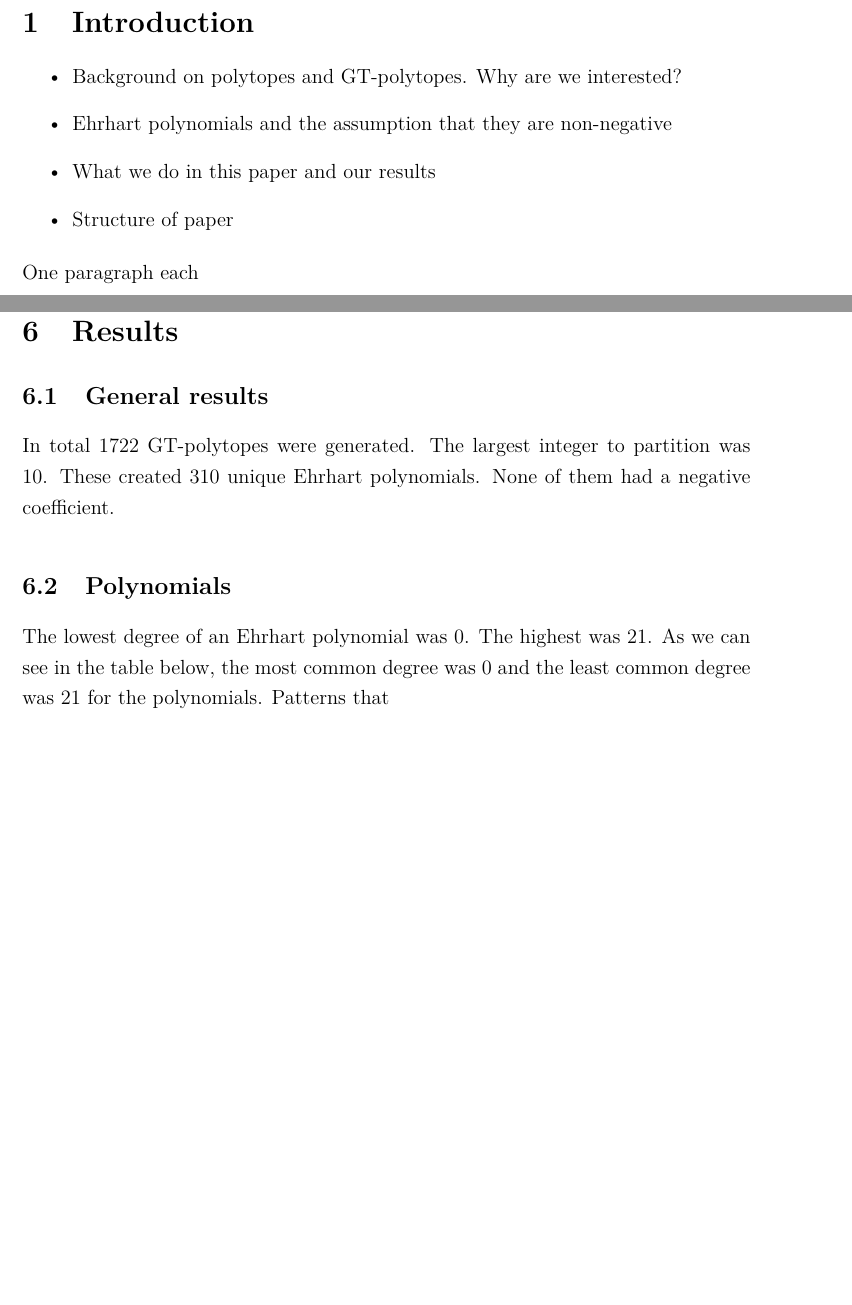
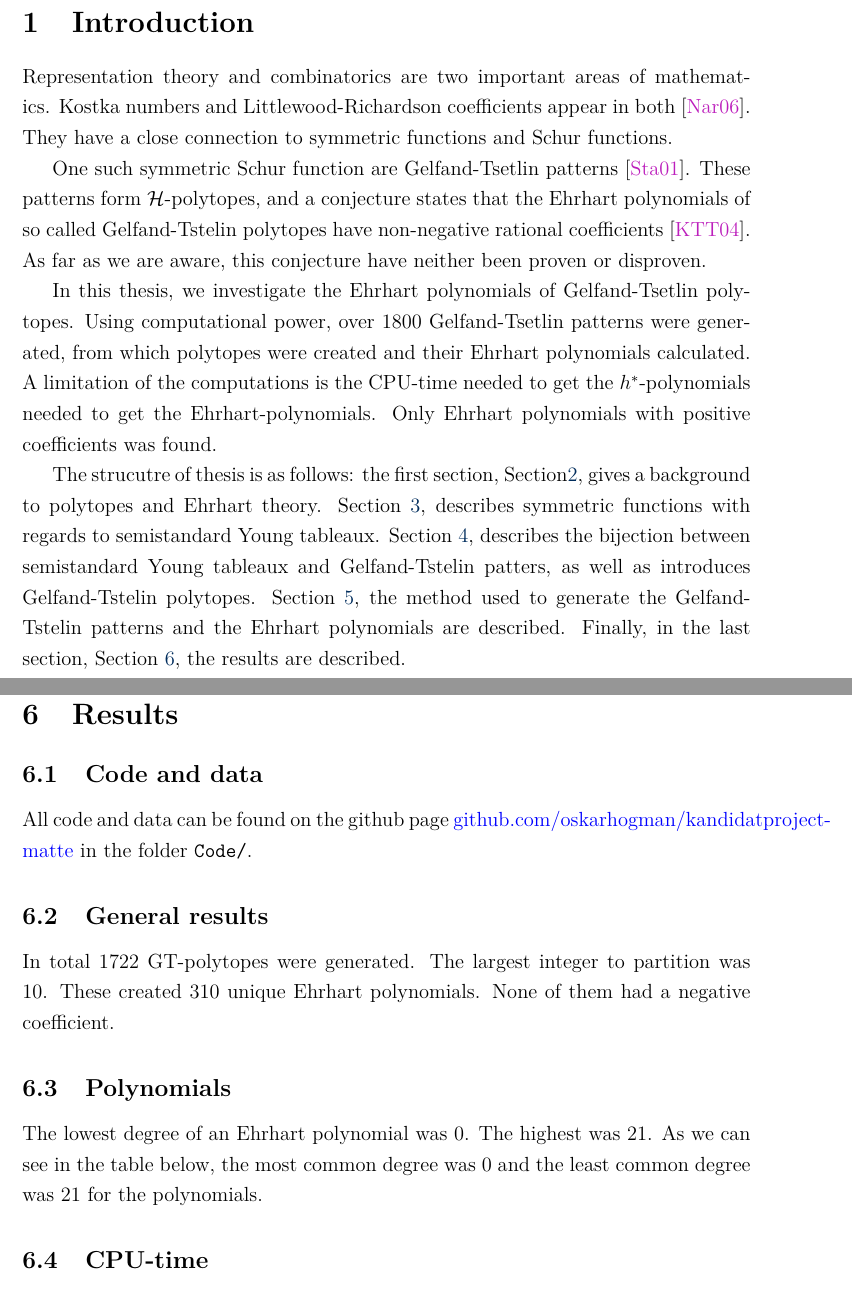
Before and after one commit to oskarhogman/kandidatprojekt-matte, a LaTeX thesis (Thesis/project.tex, which reads Thesis/Introduction/Introduction.tex, Thesis/Results/Results.tex): two parts of pages 8 and 31 of 32 before the commit and two parts of pages 8 and 31 of 33 after it, joined at a grey line, cut so that both start at the same text, the shorter picture padded with empty space. The pictures show the PDF file Thesis/project.pdf that the author committed with the source.

Commit message:
Introduction added

```diff
--- a/Thesis/Introduction/Introduction.tex
+++ b/Thesis/Introduction/Introduction.tex
@@ -1,14 +1,5 @@
-
-\begin{itemize}
-	\item Background on polytopes and GT-polytopes. Why are we interested?
-	\item Ehrhart polynomials and the assumption that they are non-negative
-	\item What we do in this paper and our results
-	\item Structure of paper
-\end{itemize}
-One paragraph each
-
 Representation theory and combinatorics are two important areas of mathematics.
-Kostka numbers and Littlewood-Richardson coefficients appear in both \cite{narayanan2006complexit}.
+Kostka numbers and Littlewood-Richardson coefficients appear in both \cite{narayanan2006complexity}.
 They have a close connection to symmetric functions and Schur functions.
 
 One such symmetric Schur function are Gelfand-Tsetlin patterns \cite{StanleyEC2}.
@@ -16,3 +7,10 @@ These patterns form polytopes, and a conjecture states that the Ehrhart polynomi
 As far as we are aware, this conjecture have neither been proven or disproven.
 
 In this thesis, we investigate the Ehrhart polynomials of Gelfand-Tsetlin polytopes.
+Using computational power, over 1800 Gelfand-Tsetlin patterns were generated, from which polytopes were created and their Ehrhart polynomials calculated.
+A limitation of the computations is the CPU-time needed to get the $h^*$-polynomials needed to get the Ehrhart-polynomials.
+Only Ehrhart polynomials with positive coefficients was found.
+
+The strucutre of thesis is as follows: the first section, Section\ref{polytopes}, gives a background to polytopes and Ehrhart theory.
+Section \ref{symfuncs}, describes symmetric functions with regards to semistandard Young tableaux. Section \ref{gt}, describes the bijection between semistandard Young tableaux and Gelfand-Tstelin patters, as well as introduces Gelfand-Tstelin polytopes.
+Section \ref{method}, the method used to generate the Gelfand-Tstelin patterns and the Ehrhart polynomials are described. Finally, in the last section, Section \ref{results}, the results are described.
--- a/Thesis/Results/Results.tex
+++ b/Thesis/Results/Results.tex
@@ -1,3 +1,6 @@
+\subsection{Code and data}
+All code and data can be found on the github page \href{https://github.com/oskarhogman/kandidatprojekt-matte/tree/main}{github.com/oskarhogman/kandidatproject-matte} in the folder \verb+Code/+.
+
 \subsection{General results}
 
 	In total 1722 GT-polytopes were generated. The largest integer to partition was 10.
@@ -6,7 +9,6 @@
 \subsection{Polynomials}
 	The lowest degree of an Ehrhart polynomial was 0. The highest was 21. As we can see in the table below,
 	the most common degree was $0$ and the least common degree was $21$ for the polynomials.
-	Patterns that
 
 \begin{table}[htbp]
 \begin{tabular}{|c|c|}
```
Also changed, not shown: Thesis/project.tex (+4 -8 lines), Thesis/project.bbl, Thesis/project.pdf, Thesis/Introduction/Introduction.tex (2 more changed lines), Thesis/Results/Results.tex (2 more changed lines), 6 other files.
